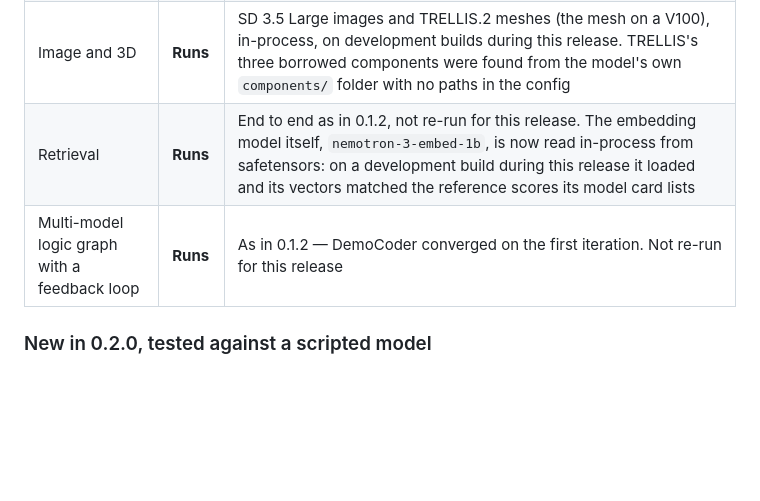
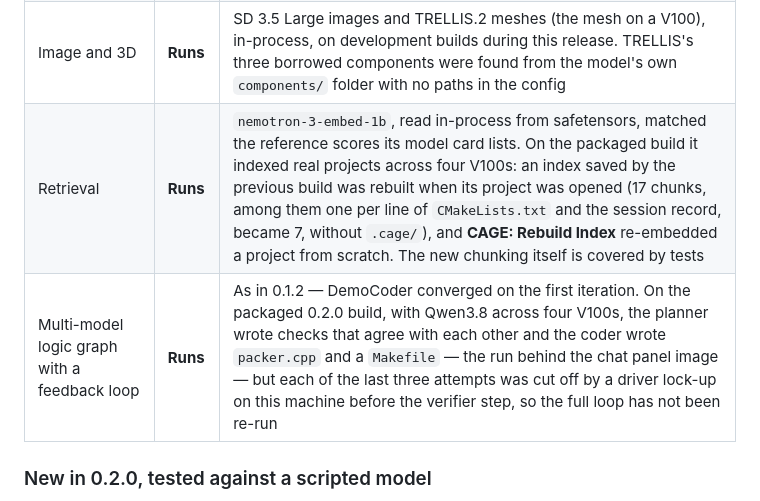
Before and after one commit to real0000/AIWrapper, a Markdown page: doc/verification-status.md, the part around the change. Drawn GitHub-style; blank space fills up the shorter version.

```diff
--- a/doc/verification-status.md
+++ b/doc/verification-status.md
@@ -92,8 +92,8 @@ from inside `bin/`, where the native problems disappear.
 | Multi-GPU placement | **Runs** | Topology and NVLink reported; placement across four V100s, a chosen subset, or one card |
 | A hybrid Mamba2 model | **Runs** | **New in 0.2.0.** NVIDIA-Nemotron-3-Ultra-550B-A55B: 12 attention, 48 MoE and 48 Mamba2 layers. Correct answers at temperature 0, on four V100s with the experts in host memory, 2.8 tok/s. Checked on a development build at ik `86e53daf5`; the packs carry `60d899d9b`, which adds a HIP header fix that CUDA builds do not compile and the Qwen3-Coder chat parser — neither touches the computation |
 | Image and 3D | **Runs** | SD 3.5 Large images and TRELLIS.2 meshes (the mesh on a V100), in-process, on development builds during this release. TRELLIS's three borrowed components were found from the model's own `components/` folder with no paths in the config |
-| Retrieval | **Runs** | End to end as in 0.1.2, not re-run for this release. The embedding model itself, `nemotron-3-embed-1b`, is now read in-process from safetensors: on a development build during this release it loaded and its vectors matched the reference scores its model card lists |
-| Multi-model logic graph with a feedback loop | **Runs** | As in 0.1.2 — DemoCoder converged on the first iteration. Not re-run for this release |
+| Retrieval | **Runs** | `nemotron-3-embed-1b`, read in-process from safetensors, matched the reference scores its model card lists. On the packaged build it indexed real projects across four V100s: an index saved by the previous build was rebuilt when its project was opened (17 chunks, among them one per line of `CMakeLists.txt` and the session record, became 7, without `.cage/`), and **CAGE: Rebuild Index** re-embedded a project from scratch. The new chunking itself is covered by tests |
+| Multi-model logic graph with a feedback loop | **Runs** | As in 0.1.2 — DemoCoder converged on the first iteration. On the packaged 0.2.0 build, with Qwen3.8 across four V100s, the planner wrote checks that agree with each other and the coder wrote `packer.cpp` and a `Makefile` — the run behind the chat panel image — but each of the last three attempts was cut off by a driver lock-up on this machine before the verifier step, so the full loop has not been re-run |
 
 ### New in 0.2.0, tested against a scripted model
 
```
Also changed, not shown: README.md (+4 -2 lines), doc/images/chat-panel.png.
